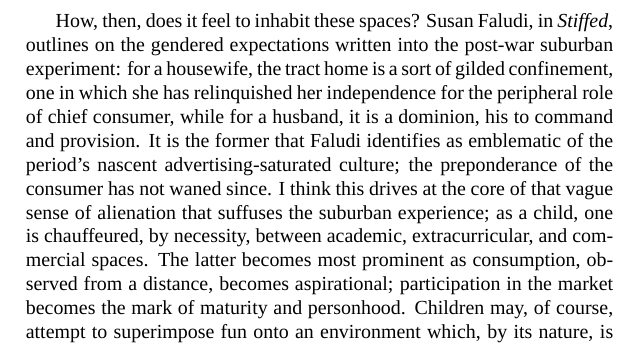
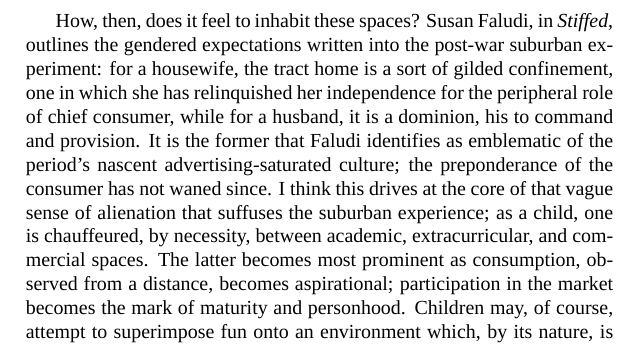
Before and after one commit to tneilnguyen/tneilnguyen.github.io, a LaTeX book (essays.tex): part of page 4 of 4, cut so that both start at the same text. Compiled offline with XeLaTeX; a missing font is replaced by an installed copy or a similar font.

Commit message:
Fix typo

```diff
--- a/essays.tex
+++ b/essays.tex
@@ -12,7 +12,7 @@ My journey into the riveting world of city planning discourse began when a video
 
 In \textit{Building Suburbia}, Dolores Hayden offers a more accurate, sobering assessment: the lucrative symbiosis of government regulators and bureaucrats, industrial-scale developers, and the real estate lobby has produced unchecked growth subsidized directly by insured mortgages, incentivized by federal tax law, mandated by zoning codes, and fed by an ever-expanding interstate highway system; municipalities bear the fiscal and social consequences. As demonstrated there and with greater force and depth in \textit{The Color of Law}, policymakers saw the single-family home as a conduit to the middle class and a bulwark of its capitalist, anti-communist values, a cudgel with which to divide communities and render toothless the constitutional imperative of integration, and as a means of perpetuating corrosive inequity through generational wealth. Recognizing that stemming the tide requires a sea change in the basic objectives of housing policy is to confront the fundamental gap between perceived and real agency one has as a citizen and resident; no amount of pressure at the local level has any hope of enacting the transformational change needed to halt the cycle of unlimited development and spur reinvestment in denser, livable neighborhoods, and, despite often defensive remarks to the contrary, few can be said to have freely chosen to live this way, absent exposure to any alternative.
 
-How, then, does it feel to inhabit these spaces? Susan Faludi, in \textit{Stiffed}, outlines on the gendered expectations written into the post-war suburban experiment: for a housewife, the tract home is a sort of gilded confinement, one in which she has relinquished her independence for the peripheral role of chief consumer, while for a husband, it is a dominion, his to command and provision. It is the former that Faludi identifies as emblematic of the period's nascent advertising-saturated culture; the preponderance of the consumer has not waned since. I think this drives at the core of that vague sense of alienation that suffuses the suburban experience; as a child, one is chauffeured, by necessity, between academic, extracurricular, and commercial spaces. The latter becomes most prominent as consumption, observed from a distance, becomes aspirational; participation in the market becomes the mark of maturity and personhood. Children may, of course, attempt to superimpose fun onto an environment which, by its nature, is incompatible with organic play; grand boulevards elevate motorists, while the dearth of accessible shared spaces indicate that everyone else is merely tolerated. The dead air of childhood ennui, an inevitable consequence of the time spent in transit and the curtailed freedom resulting from being tethered to a parent, can now be transformed into yet more ad space as children occupy themselves on the Internet. Neighbors begin to regard the very idea of community with cynicism as they observe each other over their fences, held in mutual suspicion. Adults are left adrift in a sea of asphalt, dotted with strip malls, supermarkets, and shopping centers; from within indistiguishable outposts of mass retailers or franchise restaurants, devoid of any sense of place, escape seems impossible.
+How, then, does it feel to inhabit these spaces? Susan Faludi, in \textit{Stiffed}, outlines the gendered expectations written into the post-war suburban experiment: for a housewife, the tract home is a sort of gilded confinement, one in which she has relinquished her independence for the peripheral role of chief consumer, while for a husband, it is a dominion, his to command and provision. It is the former that Faludi identifies as emblematic of the period's nascent advertising-saturated culture; the preponderance of the consumer has not waned since. I think this drives at the core of that vague sense of alienation that suffuses the suburban experience; as a child, one is chauffeured, by necessity, between academic, extracurricular, and commercial spaces. The latter becomes most prominent as consumption, observed from a distance, becomes aspirational; participation in the market becomes the mark of maturity and personhood. Children may, of course, attempt to superimpose fun onto an environment which, by its nature, is incompatible with organic play; grand boulevards elevate motorists, while the dearth of accessible shared spaces indicate that everyone else is merely tolerated. The dead air of childhood ennui, an inevitable consequence of the time spent in transit and the curtailed freedom resulting from being tethered to a parent, can now be transformed into yet more ad space as children occupy themselves on the Internet. Neighbors begin to regard the very idea of community with cynicism as they observe each other over their fences, held in mutual suspicion. Adults are left adrift in a sea of asphalt, dotted with strip malls, supermarkets, and shopping centers; from within indistiguishable outposts of mass retailers or franchise restaurants, devoid of any sense of place, escape seems impossible.
 
 \section*{Musical accompaniment}
 \begin{itemize}
```
Also changed, not shown: essays.pdf.
